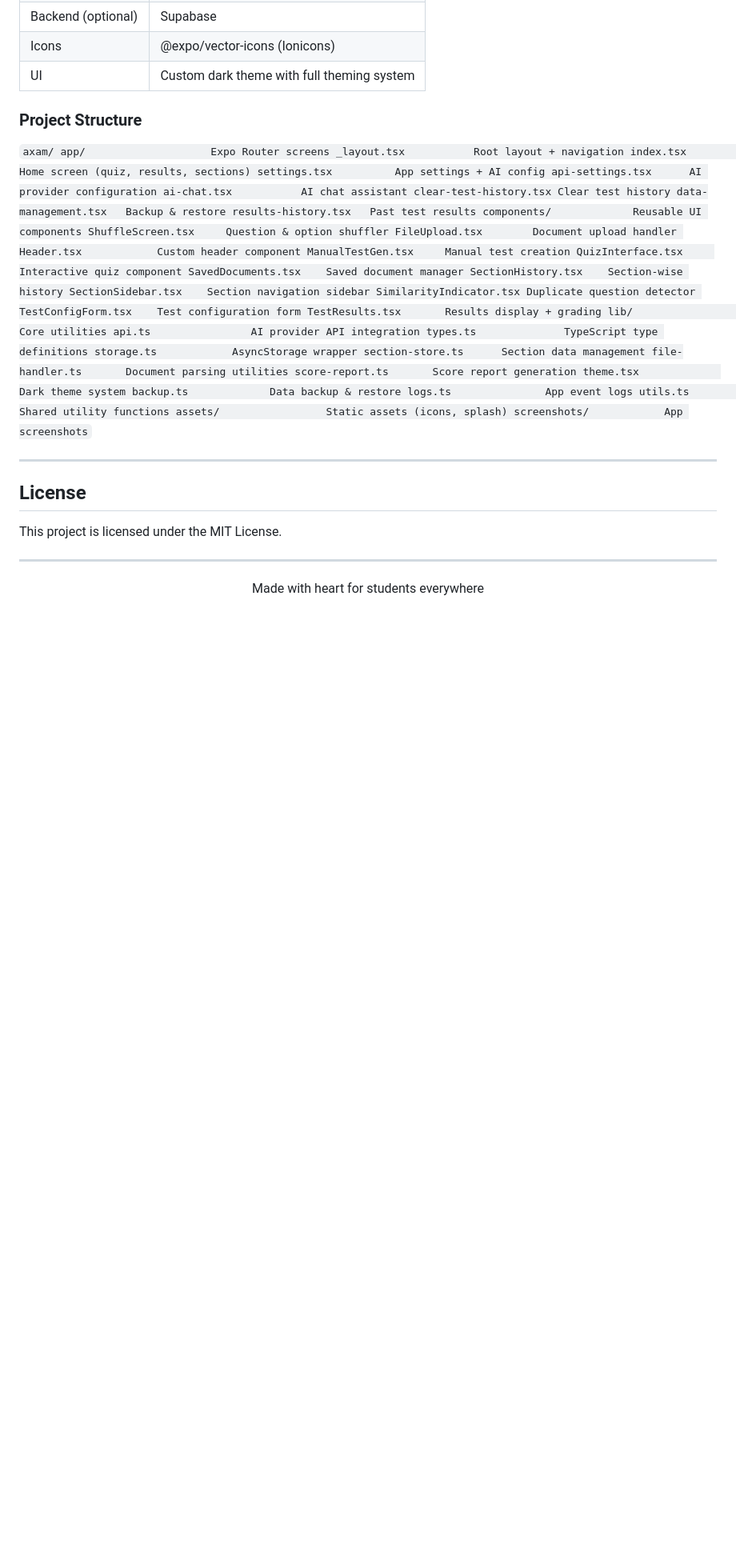
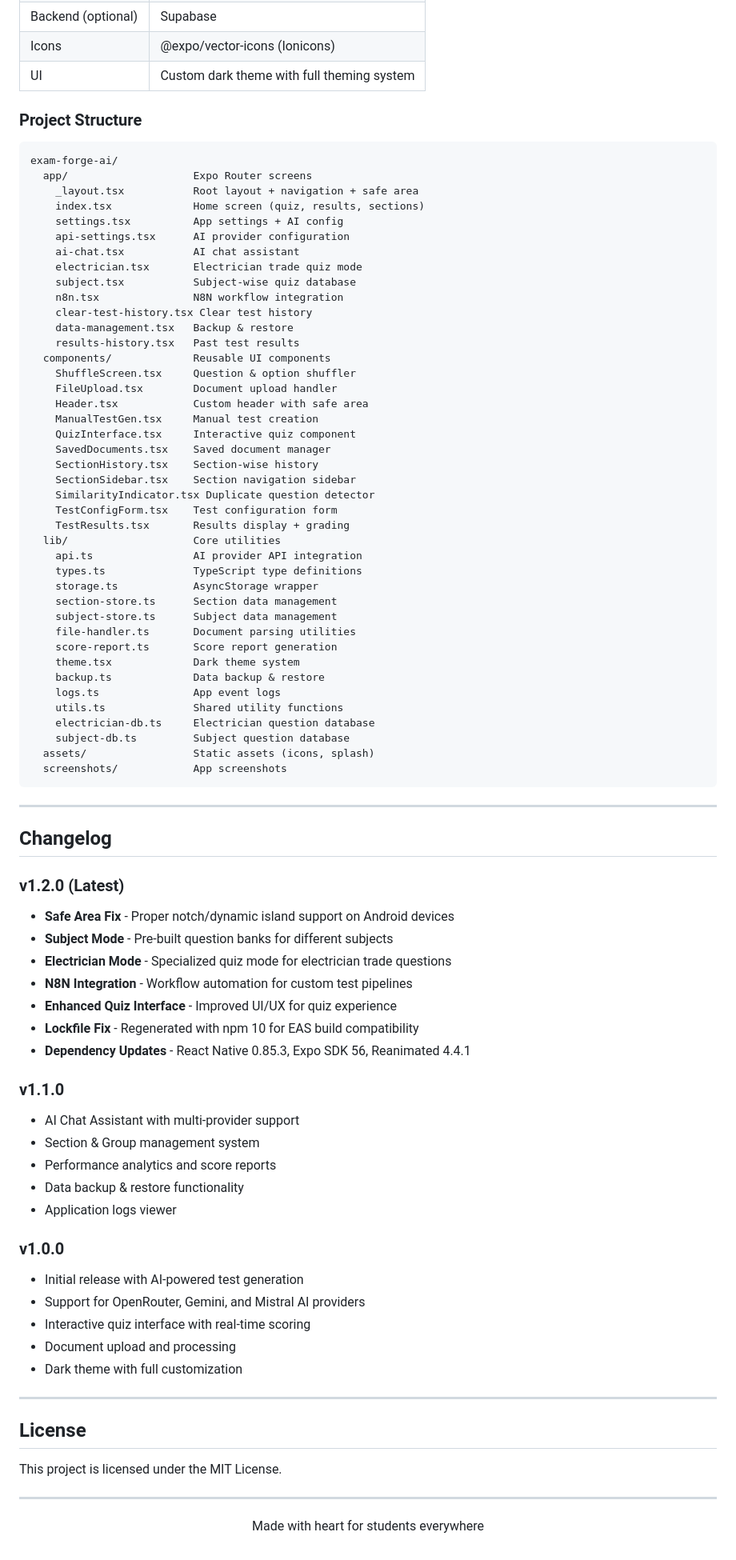
Before and after one commit to Rajasthanichora/exam-forge-ai, a Markdown page: README.md, the part around one of its changes. Shown at 80% size. GitHub-like rendering; blank space fills up the shorter version.

Commit message:
Update README: add safe area fix, subject/electrician mode, N8N integration, changelog, updated project structure

````diff
--- a/README.md
+++ b/README.md
@@ -209,21 +220,24 @@ npx expo export --platform web
 
 ### Project Structure
 
-`
-axam/
+```
+exam-forge-ai/
   app/                    Expo Router screens
-    _layout.tsx           Root layout + navigation
+    _layout.tsx           Root layout + navigation + safe area
     index.tsx             Home screen (quiz, results, sections)
     settings.tsx          App settings + AI config
     api-settings.tsx      AI provider configuration
     ai-chat.tsx           AI chat assistant
+    electrician.tsx       Electrician trade quiz mode
+    subject.tsx           Subject-wise quiz database
+    n8n.tsx               N8N workflow integration
     clear-test-history.tsx Clear test history
     data-management.tsx   Backup & restore
     results-history.tsx   Past test results
   components/             Reusable UI components
     ShuffleScreen.tsx     Question & option shuffler
     FileUpload.tsx        Document upload handler
-    Header.tsx            Custom header component
+    Header.tsx            Custom header with safe area
     ManualTestGen.tsx     Manual test creation
     QuizInterface.tsx     Interactive quiz component
     SavedDocuments.tsx    Saved document manager
@@ -237,15 +251,45 @@ axam/
     types.ts              TypeScript type definitions
     storage.ts            AsyncStorage wrapper
     section-store.ts      Section data management
+    subject-store.ts      Subject data management
     file-handler.ts       Document parsing utilities
     score-report.ts       Score report generation
     theme.tsx             Dark theme system
     backup.ts             Data backup & restore
     logs.ts               App event logs
     utils.ts              Shared utility functions
+    electrician-db.ts     Electrician question database
+    subject-db.ts         Subject question database
   assets/                 Static assets (icons, splash)
   screenshots/            App screenshots
-`
+```
+
+---
+
+## Changelog
+
+### v1.2.0 (Latest)
+- **Safe Area Fix** - Proper notch/dynamic island support on Android devices
+- **Subject Mode** - Pre-built question banks for different subjects
+- **Electrician Mode** - Specialized quiz mode for electrician trade questions
+- **N8N Integration** - Workflow automation for custom test pipelines
+- **Enhanced Quiz Interface** - Improved UI/UX for quiz experience
+- **Lockfile Fix** - Regenerated with npm 10 for EAS build compatibility
+- **Dependency Updates** - React Native 0.85.3, Expo SDK 56, Reanimated 4.4.1
+
+### v1.1.0
+- AI Chat Assistant with multi-provider support
+- Section & Group management system
+- Performance analytics and score reports
+- Data backup & restore functionality
+- Application logs viewer
+
+### v1.0.0
+- Initial release with AI-powered test generation
+- Support for OpenRouter, Gemini, and Mistral AI providers
+- Interactive quiz interface with real-time scoring
+- Document upload and processing
+- Dark theme with full customization
 
 ---
 
````
Also changed, not shown: other parts of README.md (+16 -5 lines).
